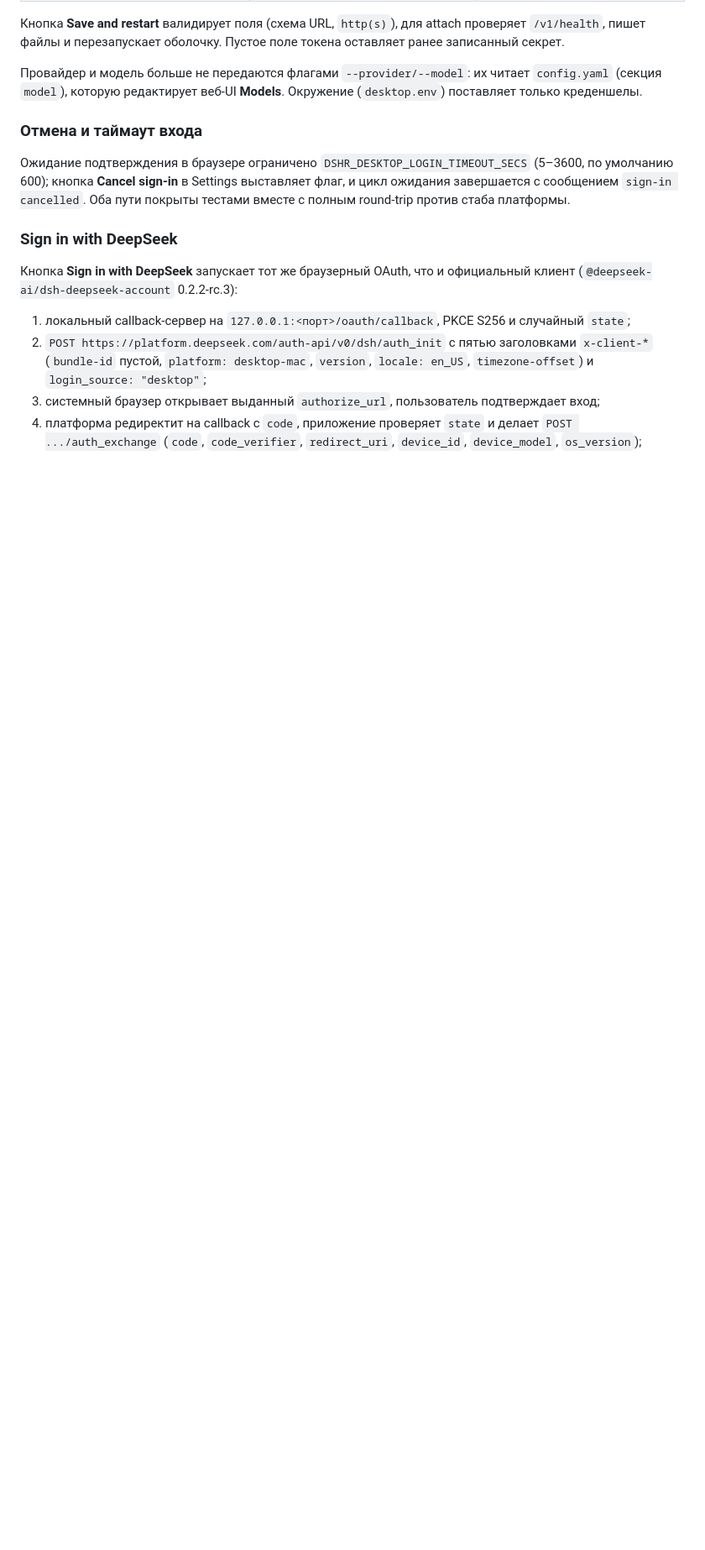
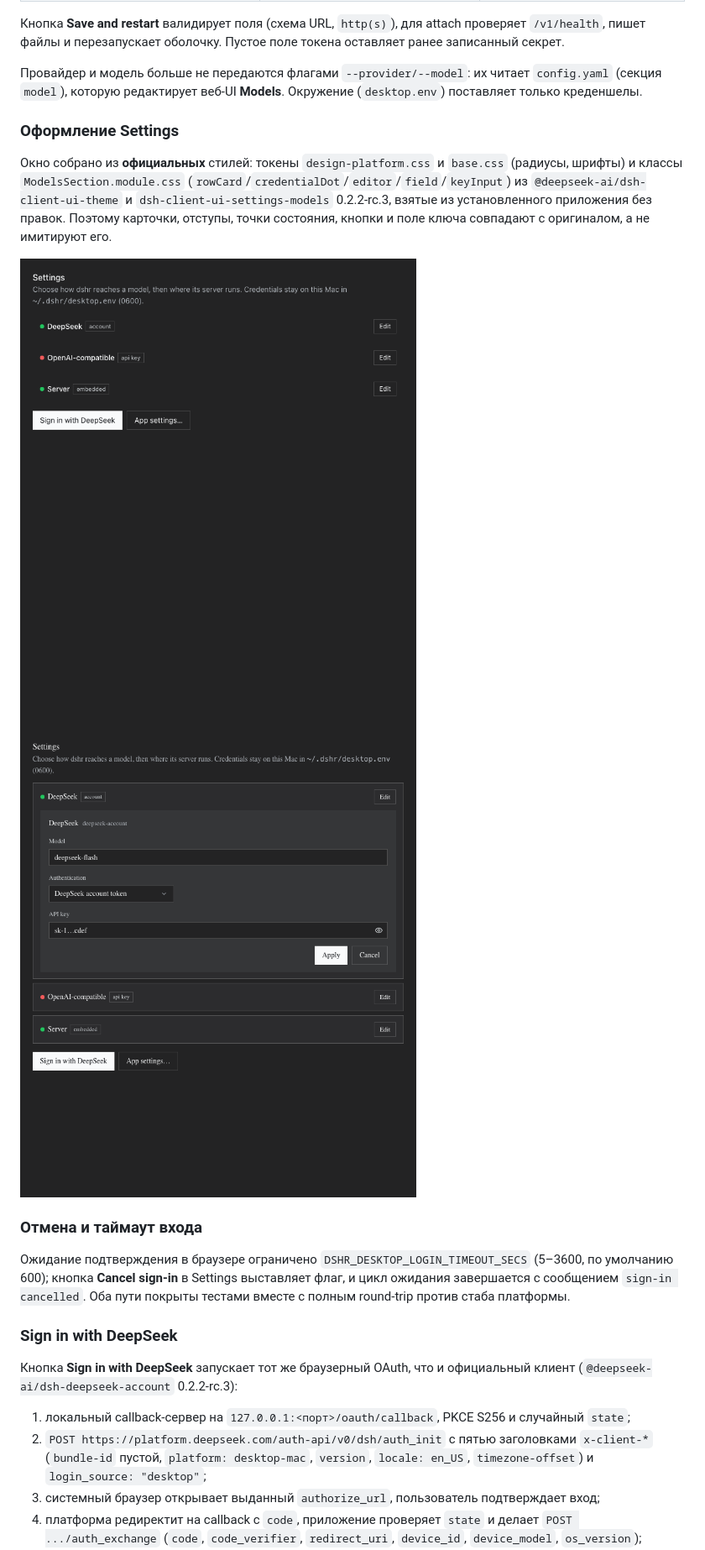
Before and after one commit to maximusmakarov/deepseek_harness_rust, a Markdown page: docs/DESKTOP.md, the part around one of its changes. Shown at 84% size. Rendered like a GitHub page; pictures changed too: docs/screenshots/desktop-settings-editor.png (added), docs/screenshots/desktop-settings.png (added); blank space fills up the shorter version.

```diff
--- a/docs/DESKTOP.md
+++ b/docs/DESKTOP.md
@@ -22,6 +22,18 @@ bearer-токеном, дожидается `/v1/health` и открывает U
 Провайдер и модель больше не передаются флагами `--provider/--model`: их читает
 `config.yaml` (секция `model`), которую редактирует веб-UI **Models**. Окружение
 (`desktop.env`) поставляет только креденшелы.
+
+### Оформление Settings
+
+Окно собрано из **официальных** стилей: токены `design-platform.css` и
+`base.css` (радиусы, шрифты) и классы `ModelsSection.module.css`
+(`rowCard`/`credentialDot`/`editor`/`field`/`keyInput`) из
+`@deepseek-ai/dsh-client-ui-theme` и `dsh-client-ui-settings-models` 0.2.2-rc.3,
+взятые из установленного приложения без правок. Поэтому карточки, отступы,
+точки состояния, кнопки и поле ключа совпадают с оригиналом, а не имитируют его.
+
+![Settings](../docs/screenshots/desktop-settings.png)
+![Settings, редактор провайдера](../docs/screenshots/desktop-settings-editor.png)
 
 ### Отмена и таймаут входа
 
```
Also changed, not shown: other parts of docs/DESKTOP.md (+1 -1 lines), CHANGELOG.md (+4 -0 lines), docs/ROUNDS.md (+18 -1 lines), 5 other files.
